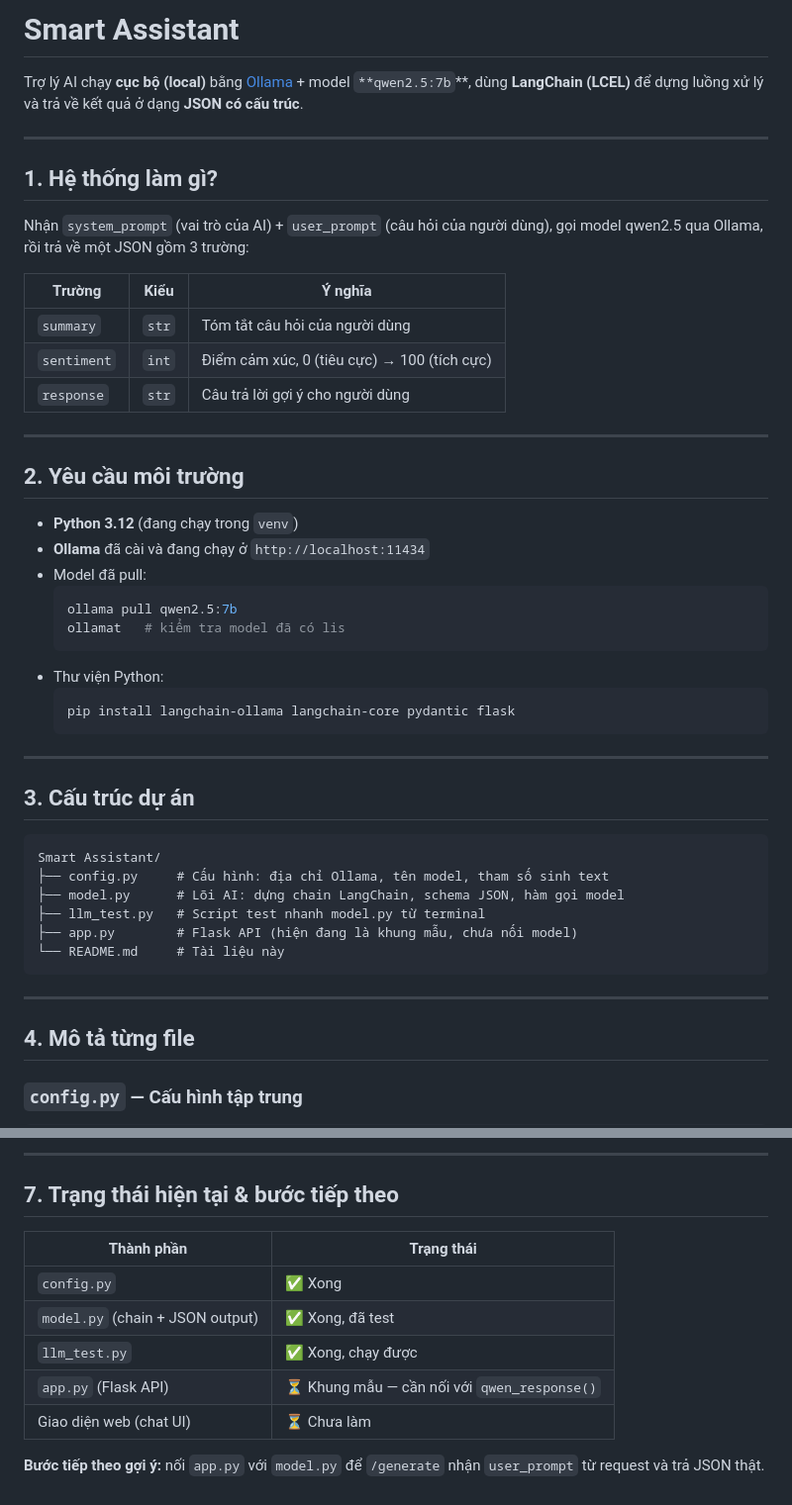
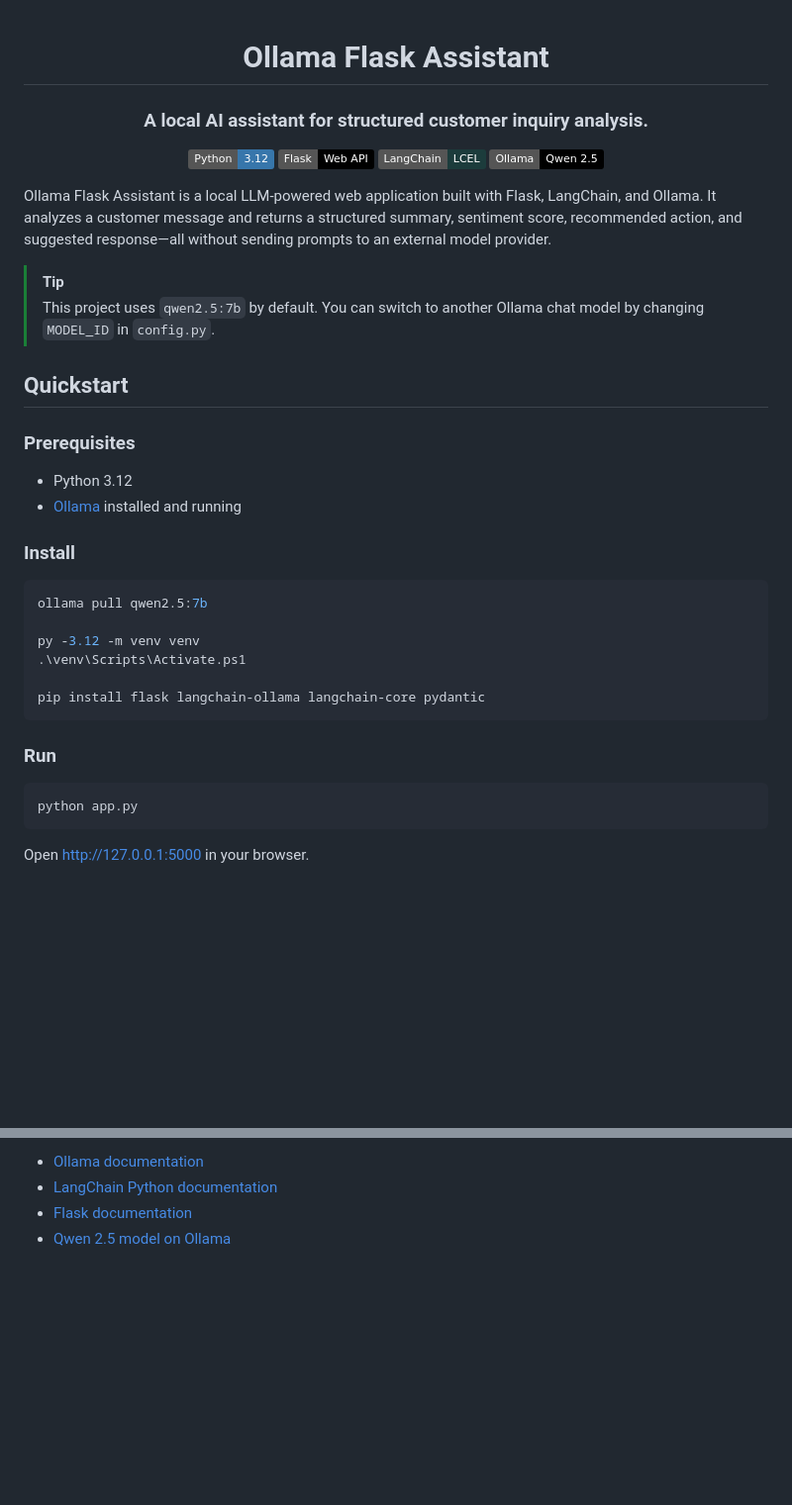
Before and after one commit to HuyinCP/Ollama-Flask-Assistant, a Markdown page: README.md, 2 parts joined by grey strips. Shown at 99% size. Rendered like a GitHub page; badges without logos; blank space fills up the shorter version.

Commit message:
docs: update README.md to enhance project description, installation instructions, and usage flow

````diff
--- a/README.md
+++ b/README.md
@@ -1,53 +1,44 @@
-# Smart Assistant
+<div align="center">
 
-Trợ lý AI chạy **cục bộ (local)** bằng [Ollama](https://ollama.com/) + model `**qwen2.5:7b`**, dùng **LangChain (LCEL)** để dựng luồng xử lý và trả về kết quả ở dạng **JSON có cấu trúc**.
+# Ollama Flask Assistant
 
----
+### A local AI assistant for structured customer inquiry analysis.
 
-## 1. Hệ thống làm gì?
+[![Python](https://img.shields.io/badge/Python-3.12-3776AB?logo=python&logoColor=white)](https://www.python.org/)
+[![Flask](https://img.shields.io/badge/Flask-Web_API-000000?logo=flask&logoColor=white)](https://flask.palletsprojects.com/)
+[![LangChain](https://img.shields.io/badge/LangChain-LCEL-1C3C3C)](https://python.langchain.com/)
+[![Ollama](https://img.shields.io/badge/Ollama-Qwen_2.5-000000)](https://ollama.com/)
 
-Nhận `system_prompt` (vai trò của AI) + `user_prompt` (câu hỏi của người dùng), gọi model qwen2.5 qua Ollama, rồi trả về một JSON gồm 3 trường:
+</div>
 
+Ollama Flask Assistant is a local LLM-powered web application built with Flask, LangChain, and Ollama. It analyzes a customer message and returns a structured summary, sentiment score, recommended action, and suggested response—all without sending prompts to an external model provider.
 
-| Trường      | Kiểu  | Ý nghĩa                                     |
-| ----------- | ----- | ------------------------------------------- |
-| `summary`   | `str` | Tóm tắt câu hỏi của người dùng              |
-| `sentiment` | `int` | Điểm cảm xúc, 0 (tiêu cực) → 100 (tích cực) |
-| `response`  | `str` | Câu trả lời gợi ý cho người dùng            |
+> [!TIP]
+> This project uses `qwen2.5:7b` by default. You can switch to another Ollama chat model by changing `MODEL_ID` in `config.py`.
 
+## Quickstart
 
----
+### Prerequisites
 
-## 2. Yêu cầu môi trường
+- Python 3.12
+- [Ollama](https://ollama.com/) installed and running
 
-- **Python 3.12** (đang chạy trong `venv`)
-- **Ollama** đã cài và đang chạy ở `http://localhost:11434`
-- Model đã pull:
-  ```bash
-  ollama pull qwen2.5:7b
-  ollamat   # kiểm tra model đã có lis
-  ```
-- Thư viện Python:
-  ```bash
-  pip install langchain-ollama langchain-core pydantic flask
-  ```
+### Install
 
----
+```powershell
+ollama pull qwen2.5:7b
 
-## 3. Cấu trúc dự án
+py -3.12 -m venv venv
+.\venv\Scripts\Activate.ps1
 
-```
-Smart Assistant/
-├── config.py     # Cấu hình: địa chỉ Ollama, tên model, tham số sinh text
-├── model.py      # Lõi AI: dựng chain LangChain, schema JSON, hàm gọi model
-├── llm_test.py   # Script test nhanh model.py từ terminal
-├── app.py        # Flask API (hiện đang là khung mẫu, chưa nối model)
-└── README.md     # Tài liệu này
+pip install flask langchain-ollama langchain-core pydantic
 ```
 
----
+### Run
 
-## 4. Mô tả từng file
+```powershell
+python app.py
+```
 
-### `config.py` — Cấu hình tập trung
+Open [http://127.0.0.1:5000](http://127.0.0.1:5000) in your browser.
 
@@ -153,15 +135,4 @@ qwen_response()  ──►  get_ai_response()
----
-
-## 7. Trạng thái hiện tại & bước tiếp theo
-
-
-| Thành phần                       | Trạng thái                                  |
-| -------------------------------- | ------------------------------------------- |
-| `config.py`                      | ✅ Xong                                      |
-| `model.py` (chain + JSON output) | ✅ Xong, đã test                             |
-| `llm_test.py`                    | ✅ Xong, chạy được                           |
-| `app.py` (Flask API)             | ⏳ Khung mẫu — cần nối với `qwen_response()` |
-| Giao diện web (chat UI)          | ⏳ Chưa làm                                  |
-
-
-**Bước tiếp theo gợi ý:** nối `app.py` với `model.py` để `/generate` nhận `user_prompt` từ request và trả JSON thật.
+- [Ollama documentation](https://docs.ollama.com/)
+- [LangChain Python documentation](https://docs.langchain.com/oss/python/langchain/overview)
+- [Flask documentation](https://flask.palletsprojects.com/)
+- [Qwen 2.5 model on Ollama](https://ollama.com/library/qwen2.5)
````
Also changed, not shown: other parts of README.md (+80 -89 lines).
